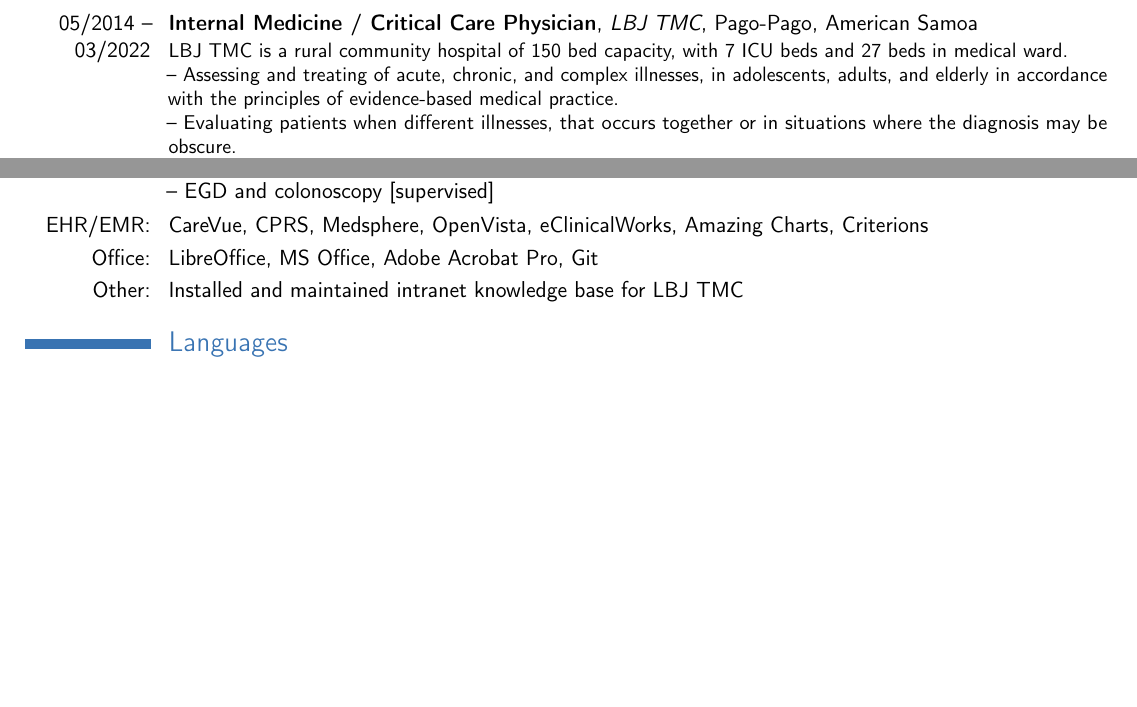
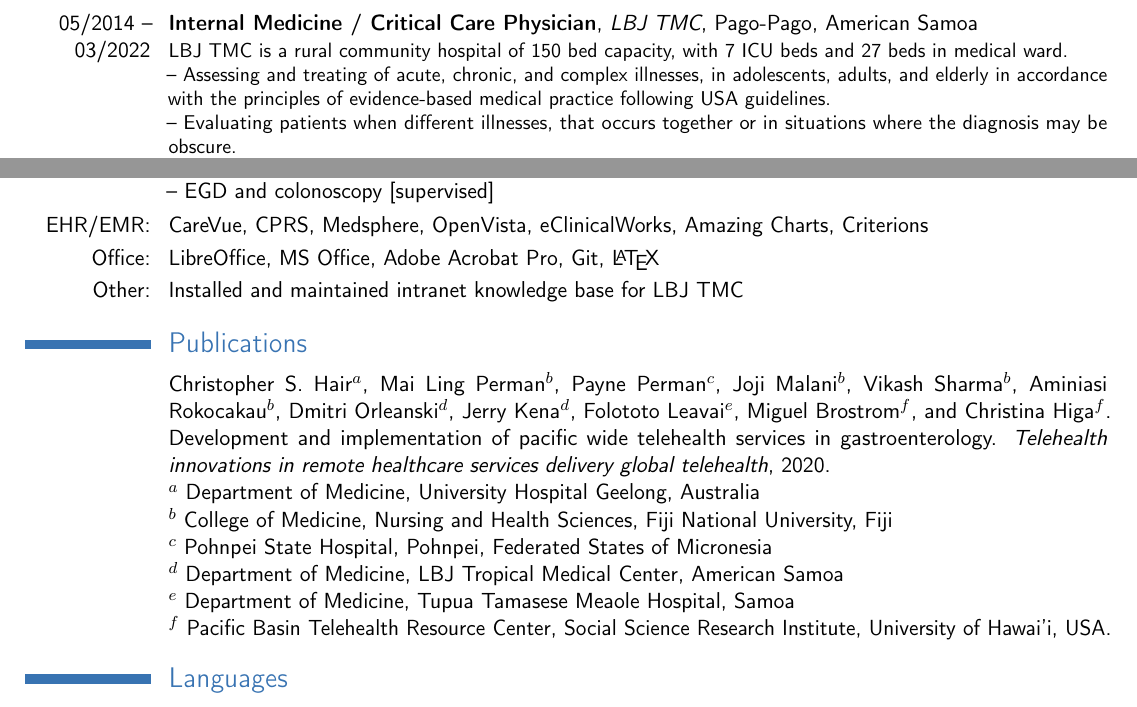
Before and after one commit to orleanski/cv, a LaTeX CV (src.tex/Orleanski_Dmitri.CV.tex, which reads src.tex/inc.CompLangLegal.tex, src.tex/inc.Experience.tex, src.tex/publications.bib): two parts of pages 2 and 4 of 4, joined at a grey line, cut so that both start at the same text, the shorter picture padded with empty space. Compiled offline with pdfLaTeX.

Commit message:
added publications section and updated ACLS date

```diff
--- a/src.tex/Orleanski_Dmitri.CV.tex
+++ b/src.tex/Orleanski_Dmitri.CV.tex
@@ -1,11 +1,11 @@
 % Author: Dmitri Orleanski
 % Email: <orleanski@gmail.com>
-% Version Date [YYYY-MM-DD]: 2021-09-21
-% pdflatex Orleanski_Dmitri.CV.tex
+% Version Date [YYYY-MM-DD]: 2022-01-15
+% tectonic Orleanski_Dmitri.CV.tex
 % github actions will do the job to produce final pdf
 
 \documentclass[11pt,letter,sans]{moderncv}
-
+\usepackage{apacite}
 % moderncv themes
 %\moderncvtheme[blue]{casual}                 % optional argument are 'blue' (default), 'orange', 'red', 'green', 'grey' and 'roman' (for roman fonts, instead of sans serif fonts)
 %\moderncvtheme[green]{classic}                % idem
@@ -32,10 +32,9 @@
 %\title{HOSPITALIST, INTERNIST, CRITICAL CARE}               % optional, remove the line if not wanted
 \title{INTERNIST / CRITICAL CARE}               % optional, remove the line if not wanted
 %\title{\normalsize AAMC ID: 12162401\\USMLE ID: 0-649-253-2}               % optional, remove the line if not wanted
-\address{P.O. Box LBJ}{Pago Pago, AS 96799}    % optional, remove the line if not wanted
-\mobile{684-272-3804}                    % optional, remove the line if not wanted
-%\mobile{469-556-0875}                    % optional, remove the line if not wanted
-\phone{684-633-1222}                      % optional, remove the line if not wanted
+%\address{P.O. Box LBJ}{Pago Pago, AS 96799}    % optional, remove the line if not wanted
+\mobile{469-556-0875}                    % optional, remove the line if not wanted
+%\phone{684-633-1222}                      % optional, remove the line if not wanted
 %\fax{fax (optional)}                          % optional, remove the line if not wanted
 \email{orleanski@gmail.com}                      % optional, remove the line if not wanted
 %\homepage{homepage (optional)}                % optional, remove the line if not wanted
--- a/src.tex/inc.CompLangLegal.tex
+++ b/src.tex/inc.CompLangLegal.tex
@@ -5,9 +5,19 @@
 \newline -- Chest tube placement
 \newline -- EGD and colonoscopy [supervised]}
 \cvline{EHR/EMR:}{CareVue, CPRS, Medsphere, OpenVista, eClinicalWorks, Amazing Charts, Criterions}
-\cvline{Office:}{LibreOffice, MS Office, Adobe Acrobat Pro, Git}
+\cvline{Office:}{LibreOffice, MS Office, Adobe Acrobat Pro, Git, \LaTeX}
 \cvline{Other:}{Installed and maintained intranet knowledge base for LBJ TMC}
 %\cvcomputer{category 3}{XXX, YYY, ZZZ}{category 6}{XXX, YYY, ZZZ} %}}}
+
+% Publications {{{
+% Publications from a BibTeX file without multibib
+%  for numerical labels: \renewcommand{\bibliographyitemlabel}{\@biblabel{\arabic{enumiv}}}% CONSIDER MERGING WITH PREAMBLE PART
+%  to redefine the heading string ("Publications"):
+\renewcommand{\refname}{Publications}
+\nocite{*}
+\bibliographystyle{plain}
+\bibliography{publications}                        % 'publications' is the name of a BibTeX fileo
+%}}}
 
 \section{Languages}%{{{
 \cvline{English:}{Full academic and professional fluency both in written and speaking.}
--- a/src.tex/inc.Experience.tex
+++ b/src.tex/inc.Experience.tex
@@ -2,7 +2,7 @@
 %\cventry{year--year}{Job title}{Employer}{City}{}{Description}                % arguments 3 to 6 are optional%}}}
 %%{{{--| MD @ LBJ
 \cventry{05/2014 -- 03/2022}{Internal Medicine / Critical Care Physician}{LBJ TMC}{Pago-Pago}{American Samoa}{LBJ TMC is a rural community hospital of 150 bed capacity, with 7 ICU beds and 27 beds in  medical ward.
-\newline -- Assessing and treating of acute, chronic, and complex illnesses, in adolescents, adults, and elderly in accordance with the principles of evidence-based medical practice.
+\newline -- Assessing and treating of acute, chronic, and complex illnesses, in adolescents, adults, and elderly in accordance with the principles of evidence-based medical practice following USA guidelines.
 \newline -- Evaluating patients when different illnesses, that occurs together or in situations where the diagnosis may be obscure.
 \newline -- Ordering laboratory, as well, as imaging tests, and subsequently interpreting results.
 \newline -- Prescribing or administering medication, therapy, and other specialized medical care to treat or prevent illness, disease, or injury.
--- /dev/null
+++ b/src.tex/publications.bib
@@ -0,0 +1,26 @@
+@article{article1,
+  author = {
+    Christopher S. Hair$^{a}$ and
+        Mai Ling Perman$^{b}$ and
+           Payne Perman$^{c}$ and
+            Joji Malani$^{b}$ and
+          Vikash Sharma$^{b}$ and
+     Aminiasi Rokocakau$^{b}$ and
+       Dmitri Orleanski$^{d}$ and
+             Jerry Kena$^{d}$ and
+        Folototo Leavai$^{e}$ and
+        Miguel Brostrom$^{f}$ and
+         Christina Higa$^{f}$
+	},
+  note = {
+  \newline {$^{a}$ Department of Medicine, University Hospital Geelong, Australia}
+  \newline {$^{b}$ College of Medicine, Nursing and Health Sciences, Fiji National University, Fiji}
+  \newline {$^{c}$ Pohnpei State Hospital, Pohnpei, Federated States of Micronesia}
+  \newline {$^{d}$ Department of Medicine, LBJ Tropical Medical Center, American Samoa}
+  \newline {$^{e}$ Department of Medicine, Tupua Tamasese Meaole Hospital, Samoa}
+  \newline {$^{f}$ Pacific Basin Telehealth Resource Center, Social Science Research Institute, University of Hawai'i, USA}
+  },
+  title = {Development and Implementation of Pacific Wide Telehealth Services in Gastroenterology},
+  journal = {\href{https://ebooks.iospress.nl/volume/telehealth-innovations-in-remote-healthcare-services-delivery-global-telehealth-2020}{Telehealth innovations in remote healthcare services delivery global telehealth}},
+  year = {2020},
+}
```
Also changed, not shown: src.tex/inc.Education.tex (+1 -1 lines), src.tex/Orleanski_Dmitri.CV.tex (15 more changed lines).
